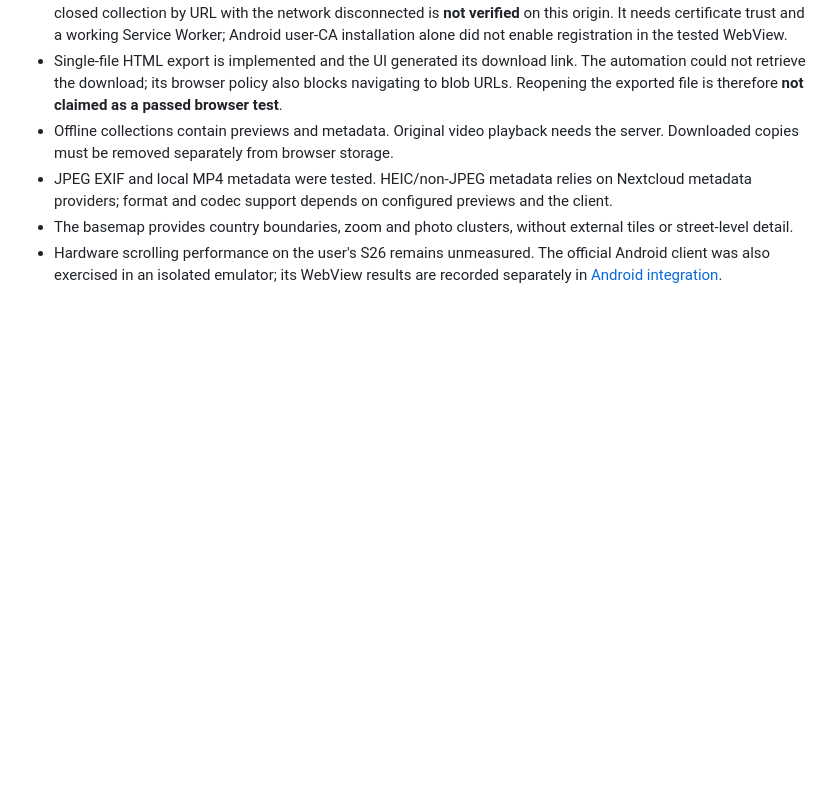
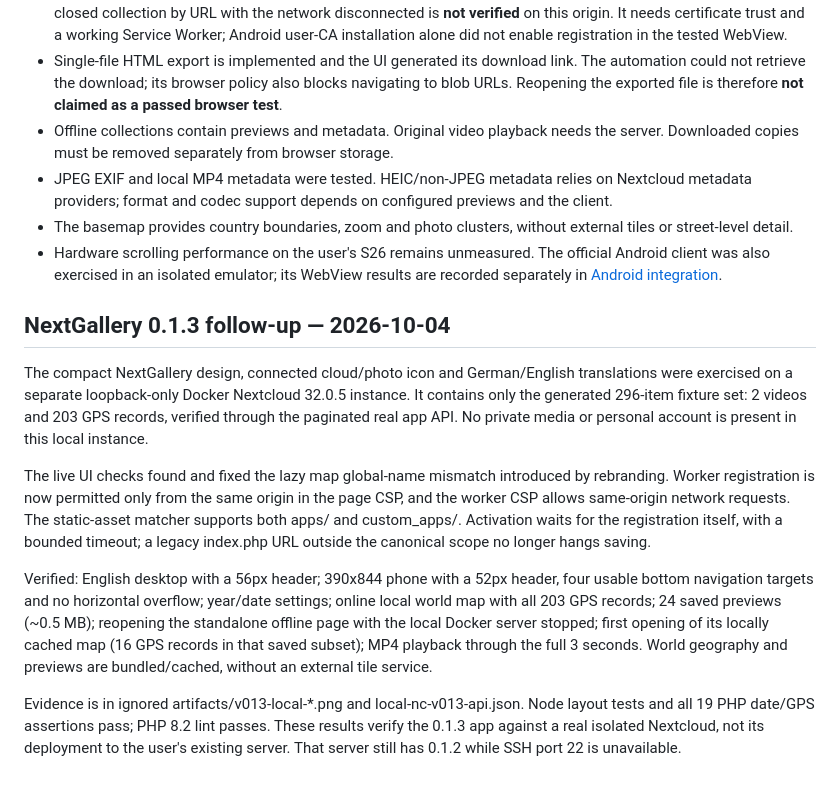
Before and after one commit to wolpa29/nextcloud-nextgallery, a Markdown page: docs/VALIDATION.md, the part around the change. GitHub-like rendering; blank space fills up the shorter version.

Commit message:
Record isolated Nextcloud 0.1.3 UI, map, video and disconnected tests

```diff
--- a/docs/VALIDATION.md
+++ b/docs/VALIDATION.md
@@ -30,3 +30,13 @@ Tested on 2026-10-03/04 against Nextcloud **32.0.5**, app **Chronik 0.1.2**. The
 - JPEG EXIF and local MP4 metadata were tested. HEIC/non-JPEG metadata relies on Nextcloud metadata providers; format and codec support depends on configured previews and the client.
 - The basemap provides country boundaries, zoom and photo clusters, without external tiles or street-level detail.
 - Hardware scrolling performance on the user's S26 remains unmeasured. The official Android client was also exercised in an isolated emulator; its WebView results are recorded separately in [Android integration](ANDROID.md).
+
+## NextGallery 0.1.3 follow-up — 2026-10-04
+
+The compact NextGallery design, connected cloud/photo icon and German/English translations were exercised on a separate loopback-only Docker Nextcloud 32.0.5 instance. It contains only the generated 296-item fixture set: 2 videos and 203 GPS records, verified through the paginated real app API. No private media or personal account is present in this local instance.
+
+The live UI checks found and fixed the lazy map global-name mismatch introduced by rebranding. Worker registration is now permitted only from the same origin in the page CSP, and the worker CSP allows same-origin network requests. The static-asset matcher supports both apps/ and custom_apps/. Activation waits for the registration itself, with a bounded timeout; a legacy index.php URL outside the canonical scope no longer hangs saving.
+
+Verified: English desktop with a 56px header; 390x844 phone with a 52px header, four usable bottom navigation targets and no horizontal overflow; year/date settings; online local world map with all 203 GPS records; 24 saved previews (~0.5 MB); reopening the standalone offline page with the local Docker server stopped; first opening of its locally cached map (16 GPS records in that saved subset); MP4 playback through the full 3 seconds. World geography and previews are bundled/cached, without an external tile service.
+
+Evidence is in ignored artifacts/v013-local-*.png and local-nc-v013-api.json. Node layout tests and all 19 PHP date/GPS assertions pass; PHP 8.2 lint passes. These results verify the 0.1.3 app against a real isolated Nextcloud, not its deployment to the user's existing server. That server still has 0.1.2 while SSH port 22 is unavailable.
```
